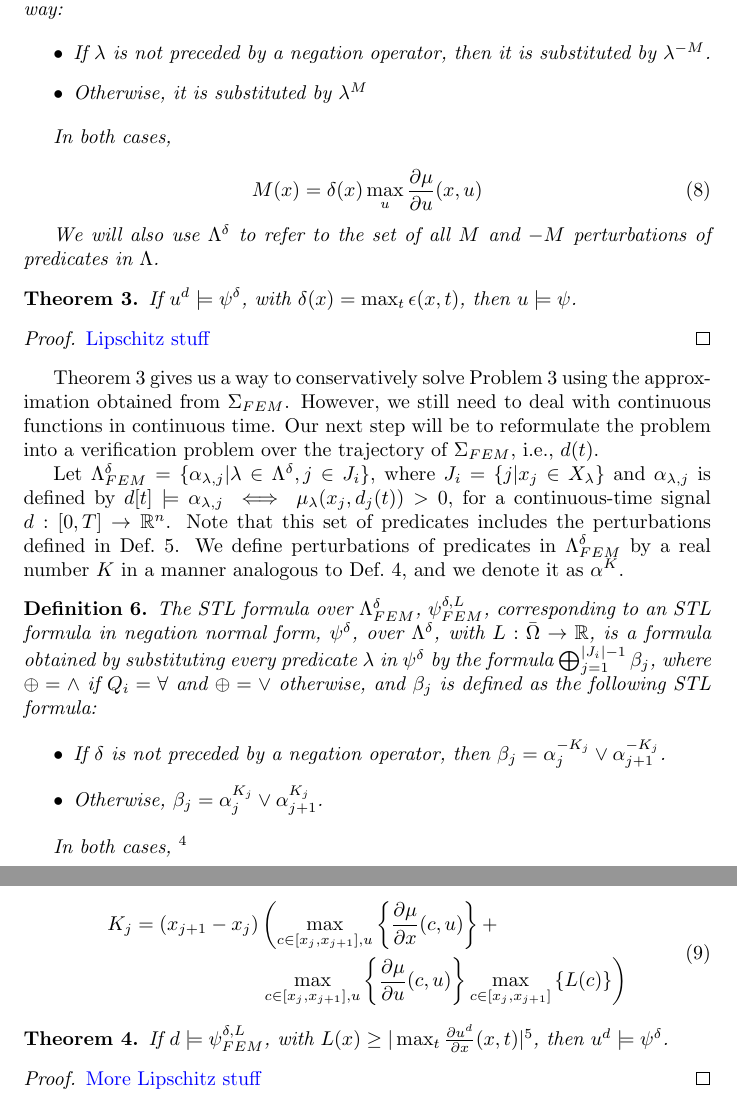
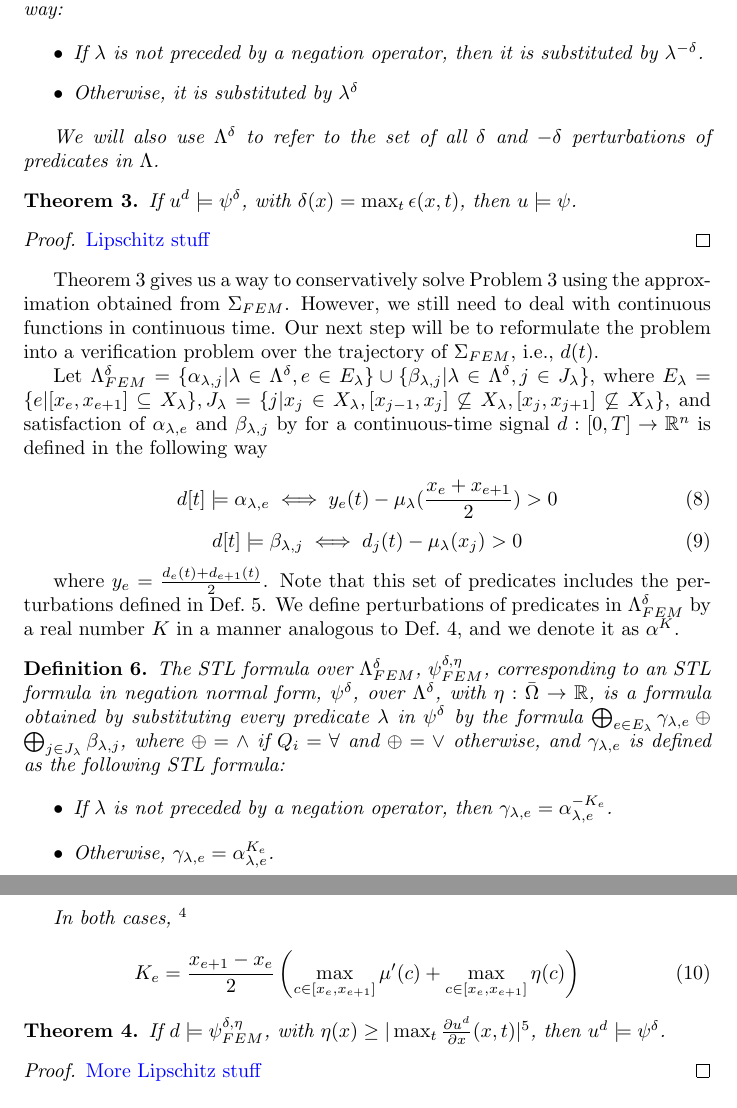
Before and after one commit to fran-penedo/femformal, a LaTeX document (doc/formulation/formulation.tex): two parts of pages 4 and 5 of 8, joined at a grey line, cut so that both start at the same text. Compiled offline with pdfLaTeX.

Commit message:
Fixed mus and added time discretization

```diff
--- a/doc/formulation/formulation.tex
+++ b/doc/formulation/formulation.tex
@@ -272,17 +272,12 @@ $|u(x, t) - u^d(x, t)| \leq \epsilon(x, t)$.
 
     \begin{itemize}
         \item If $\lambda$ is not preceded by a negation operator, then it is
-            substituted by $\lambda^{-M}$.
-        \item Otherwise, it is substituted by $\lambda^{M}$
+            substituted by $\lambda^{-\delta}$.
+        \item Otherwise, it is substituted by $\lambda^{\delta}$
     \end{itemize}
 
-    In both cases,
-
-    \begin{equation}
-        M(x) = \delta(x) \max_{u} \frac{\partial \mu}{\partial u} (x, u)
-    \end{equation}
-
-    We will also use $\Lambda^{\delta}$ to refer to the set of all $M$ and $-M$
+    We will also use $\Lambda^{\delta}$ to refer to the set of all $\delta$ and
+    $-\delta$
     perturbations of predicates in $\Lambda$.
 \end{definition}
 
@@ -301,26 +296,41 @@ next step will be to reformulate the problem into a verification problem over
 the trajectory of $\Sigma_{FEM}$, i.e., $d(t)$.
 
 Let $\Lambda^{\delta}_{FEM} = \{\alpha_{\lambda, j} | \lambda \in
-\Lambda^{\delta}, j \in J_i\}$, where $J_i= \{j |
-x_j \in X_\lambda\}$ and $\alpha_{\lambda, j}$ is defined by $d[t] \models
-\alpha_{\lambda, j} \iff \mu_\lambda(x_j, d_j(t)) > 0$, for a continuous-time signal $d : [0, T] \to \R^n$.
+\Lambda^{\delta}, e \in E_{\lambda}\} \cup \{\beta_{\lambda, j} | \lambda \in
+\Lambda^{\delta}, j \in J_{\lambda}\}$, where $E_{\lambda} = \{e | [x_e, x_{e+1}] \subseteq
+X_{\lambda}\}, J_{\lambda} = \{j | x_j \in X_\lambda, [x_{j-1}, x_j] \not\subseteq
+X_\lambda, [x_{j}, x_{j+1}] \not\subseteq X_\lambda \}$,
+and satisfaction of $\alpha_{\lambda, e}$ and $\beta_{\lambda, j}$ by
+for a continuous-time signal $d : [0, T] \to \R^n$
+is defined in the following way
+
+\begin{equation}
+    d[t] \models \alpha_{\lambda, e} \iff y_e(t) -
+    \mu_\lambda(\frac{x_e + x_{e + 1}}{2}) > 0
+\end{equation}
+\begin{equation}
+     d[t] \models \beta_{\lambda, j} \iff d_j(t) - \mu_\lambda(x_j) > 0
+\end{equation}
+
+where $y_e = \frac{d_e(t) + d_{e+1}(t)}{2}$.
 Note that this set of predicates includes the perturbations defined in
 Def.~\ref{def:delta_perturbation}. We define perturbations of predicates in
 $\Lambda^{\delta}_{FEM}$ by a real number $K$ in a manner analogous to
 Def.~\ref{def:m_perturbation}, and we denote it as $\alpha^K$.
 
 \begin{definition}
-    The STL formula over $\Lambda^{\delta}_{FEM}$, $\psi^{\delta, L}_{FEM}$, corresponding to an STL
+    The STL formula over $\Lambda^{\delta}_{FEM}$, $\psi^{\delta, \eta}_{FEM}$, corresponding to an STL
     formula in negation normal form, $\psi^\delta$, over $\Lambda^\delta$, with
-    $L : \bar\Omega \to \R$, is a formula obtained by substituting every
-    predicate $\lambda$ in $\psi^\delta$ by the formula $\bigoplus_{j=1}^{|J_i|
-    - 1} \beta_j$, where $\oplus = \wedge$ if $Q_i = \forall$ and $\oplus = \vee$
-    otherwise, and $\beta_j$ is defined as the following STL formula:
+    $\eta : \bar\Omega \to \R$, is a formula obtained by substituting every
+    predicate $\lambda$ in $\psi^\delta$ by the formula $\bigoplus_{e \in
+    E_\lambda} \gamma_{\lambda,e} \oplus \bigoplus_{j \in J_\lambda} \beta_{\lambda, j}$,
+    where $\oplus = \wedge$ if $Q_i = \forall$ and $\oplus = \vee$
+    otherwise, and $\gamma_{\lambda,e}$ is defined as the following STL formula:
 
     \begin{itemize}
-        \item If $\delta$ is not preceded by a negation operator, then $\beta_j
-            = \alpha_j^{-K_j} \vee \alpha_{j+1}^{-K_j}$.
-        \item Otherwise, $\beta_j = \alpha_j^{K_j} \vee \alpha_{j+1}^{K_j}$.
+        \item If $\lambda$ is not preceded by a negation operator, then
+            $\gamma_{\lambda, e} = \alpha_{\lambda, e}^{-K_e}$.
+        \item Otherwise, $\gamma_{\lambda, e} = \alpha_{\lambda, e}^{K_e}$.
     \end{itemize}
 
     In both cases, \footnote{\fran{This might be too conservative for
@@ -328,18 +338,15 @@ Def.~\ref{def:m_perturbation}, and we denote it as $\alpha^K$.
 
     \begin{equation}
     \begin{aligned}
-        K_j = (x_{j+1} - x_j) & \left (\max_{c \in [x_j, x_{j+1}], u} \left \{
-            \frac{\partial \mu}{\partial x}(c, u) \right \} + \right.\\
-            & \left. \max_{c \in [x_j, x_{j+1}], u} \left \{
-            \frac{\partial \mu}{\partial u}(c, u) \right \}
-            \max_{c \in [x_j, x_{j+1}]} \left \{ L(c) \right \} \right )
+        K_e = \frac{x_{e+1} - x_e}{2} & \left (\max_{c \in [x_e, x_{e+1}]} \mu'(c) +
+            \max_{c \in [x_e, x_{e+1}]} \eta(c) \right )
     \end{aligned}
     \end{equation}
 \end{definition}
 % \frac{\partial u}{\partial x}(c, t)
 
 \begin{theorem}
-    If $d \models \psi^{\delta, L}_{FEM}$, with $L(x) \geq |\max_t \frac{\partial
+    If $d \models \psi^{\delta, \eta}_{FEM}$, with $\eta(x) \geq |\max_t \frac{\partial
     u^d}{\partial x}(x, t)|$\footnote{\fran{I think I have a bound for this}},
     then $u^d \models \psi^\delta$.
 \end{theorem}
```
Also changed, not shown: doc/formulation/figures/ts0.png (added), doc/formulation/figures/ts500.png (added), doc/formulation/formulation.tex (40 more changed lines), 1 other file.
